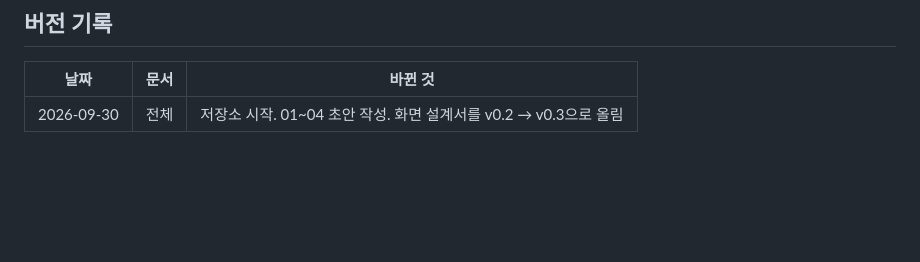
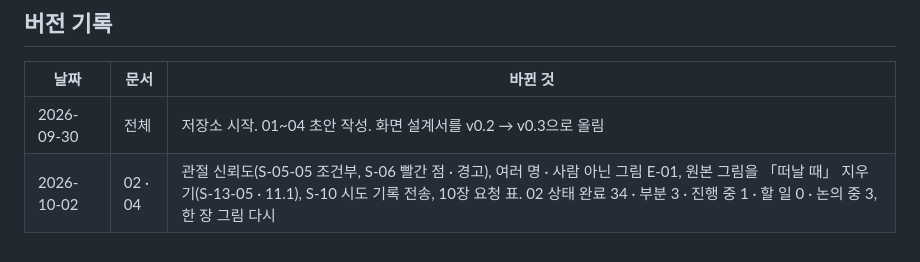
Before and after one commit to seominji58/drawtale-pt_docs, a Markdown page: README.md, the part around the change. Drawn GitHub-style; blank space fills up the shorter version.

```diff
--- a/README.md
+++ b/README.md
@@ -121,3 +121,4 @@ AI는 아이가 고른 네 칸을 문장으로 다듬고, 아이 그림을 움
 | 날짜 | 문서 | 바뀐 것 |
 |---|---|---|
 | 2026-09-30 | 전체 | 저장소 시작. 01~04 초안 작성. 화면 설계서를 v0.2 → v0.3으로 올림 |
+| 2026-10-02 | 02 · 04 | 관절 신뢰도(S-05-05 조건부, S-06 빨간 점 · 경고), 여러 명 · 사람 아닌 그림 E-01, 원본 그림을 「떠날 때」 지우기(S-13-05 · 11.1), S-10 시도 기록 전송, 10장 요청 표. 02 상태 완료 34 · 부분 3 · 진행 중 1 · 할 일 0 · 논의 중 3, 한 장 그림 다시 |
```
Also changed, not shown: 02-feature-spec.md (+9 -9 lines), 04-screen-spec.md (+31 -20 lines), assets/feature-spec/feature-spec.png, 1 other file.
